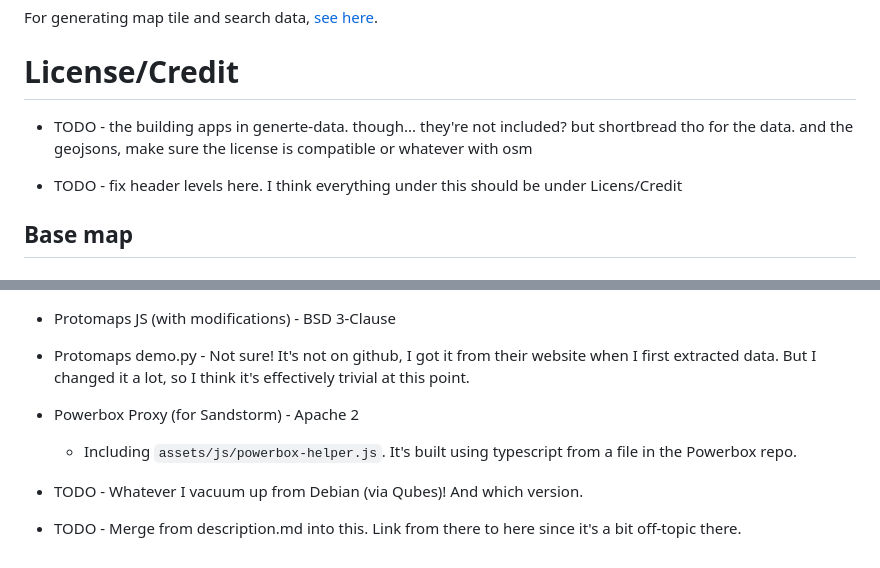
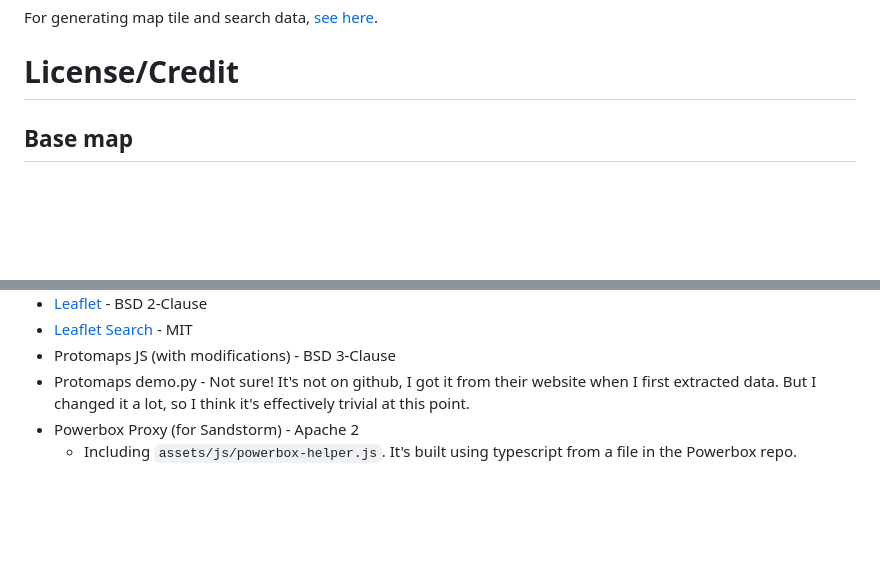
Before and after one commit to orblivion/desert-atlas, a Markdown page: README.md, 2 parts joined by grey strips. GitHub-like rendering; blank space fills up the shorter version.

Commit message:
Remove stupid notes I didn't mean to commit

```diff
--- a/README.md
+++ b/README.md
@@ -86,9 +86,6 @@ For generating map tile and search data, [see here](generate-data).
 
 # License/Credit
 
-* TODO - the building apps in generte-data. though... they're not included? but shortbread tho for the data. and the geojsons, make sure the license is compatible or whatever with osm
-
-* TODO - fix header levels here. I think everything under this should be under Licens/Credit
 
 ## Base map
 
@@ -146,6 +143,3 @@ These things aren't vendored in this repo, but they will be bundled in the resul
 * Protomaps demo.py - Not sure! It's not on github, I got it from their website when I first extracted data. But I changed it a lot, so I think it's effectively trivial at this point.
 * Powerbox Proxy (for Sandstorm) - Apache 2
     * Including `assets/js/powerbox-helper.js`. It's built using typescript from a file in the Powerbox repo.
-
-* TODO - Whatever I vacuum up from Debian (via Qubes)! And which version.
-* TODO - Merge from description.md into this. Link from there to here since it's a bit off-topic there.
```
